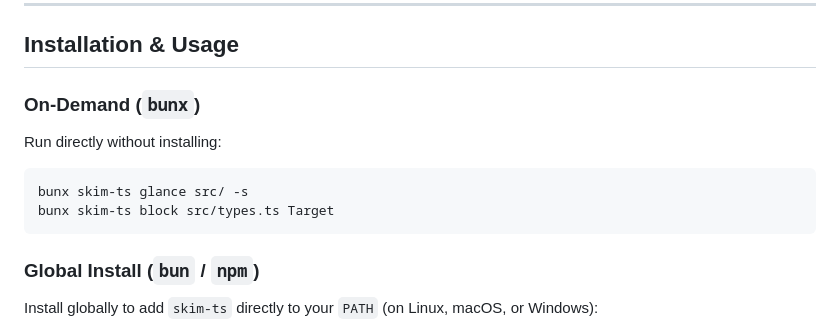
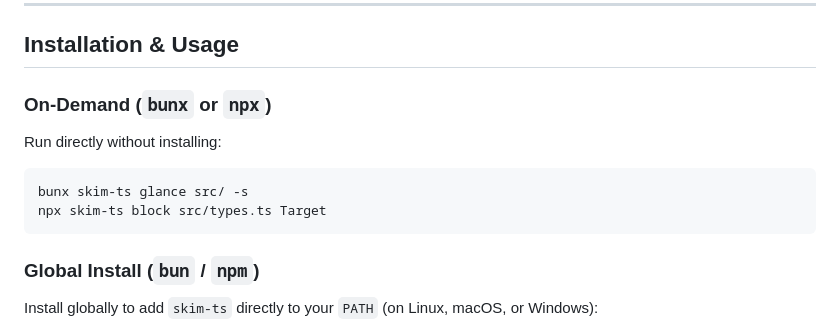
Before and after one commit to benedictjohannes/programming-helper-utils, a Markdown page: typescript/skim-ts/README.md, the part around the change. Drawn GitHub-style.

Commit message:
doc(ts): show that npx can run skim-ts

````diff
--- a/typescript/skim-ts/README.md
+++ b/typescript/skim-ts/README.md
@@ -56,12 +56,12 @@ flowchart TD
 
 ## Installation & Usage
 
-### On-Demand (`bunx`)
+### On-Demand (`bunx` or `npx`)
 Run directly without installing:
 
 ```bash
 bunx skim-ts glance src/ -s
-bunx skim-ts block src/types.ts Target
+npx skim-ts block src/types.ts Target
 ```
 
 ### Global Install (`bun` / `npm`)
````
